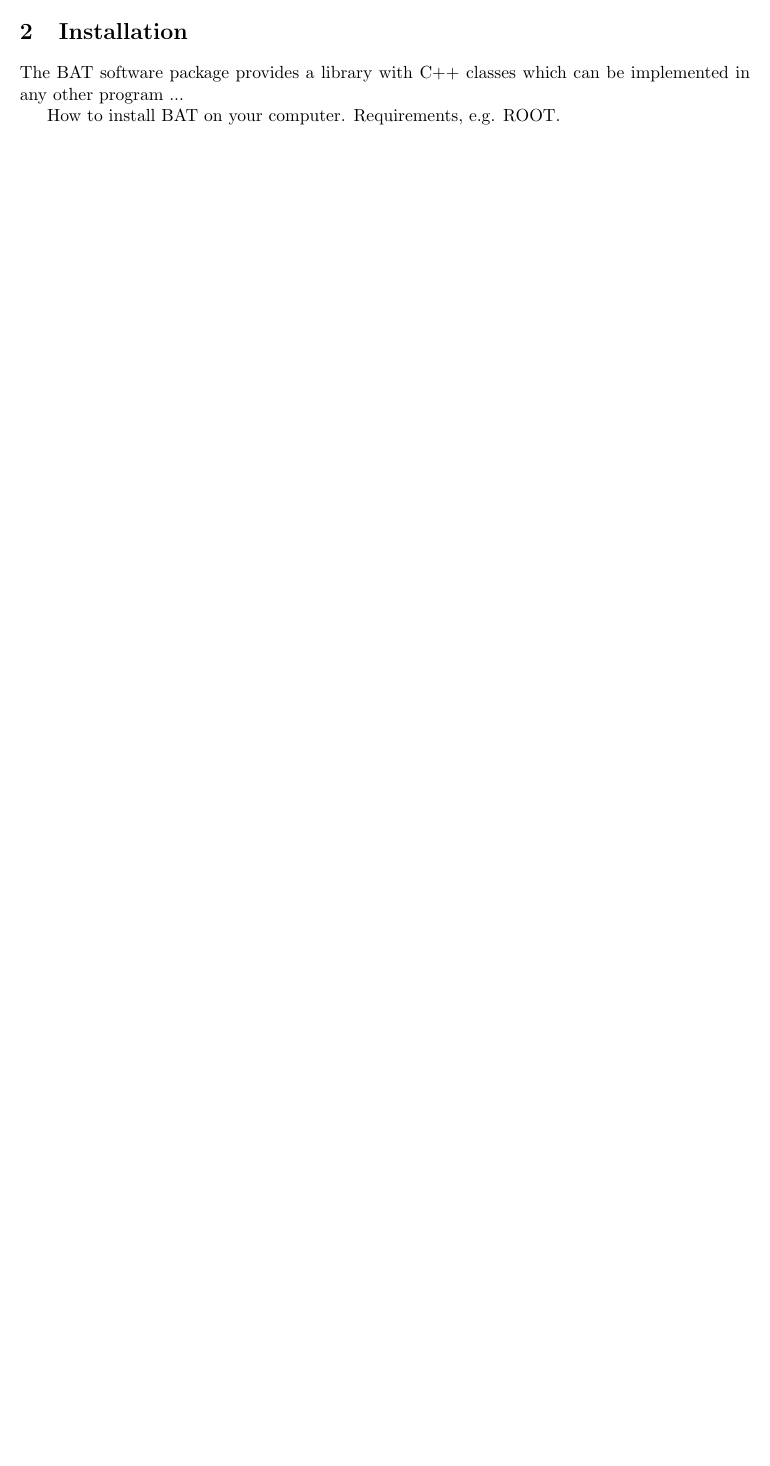
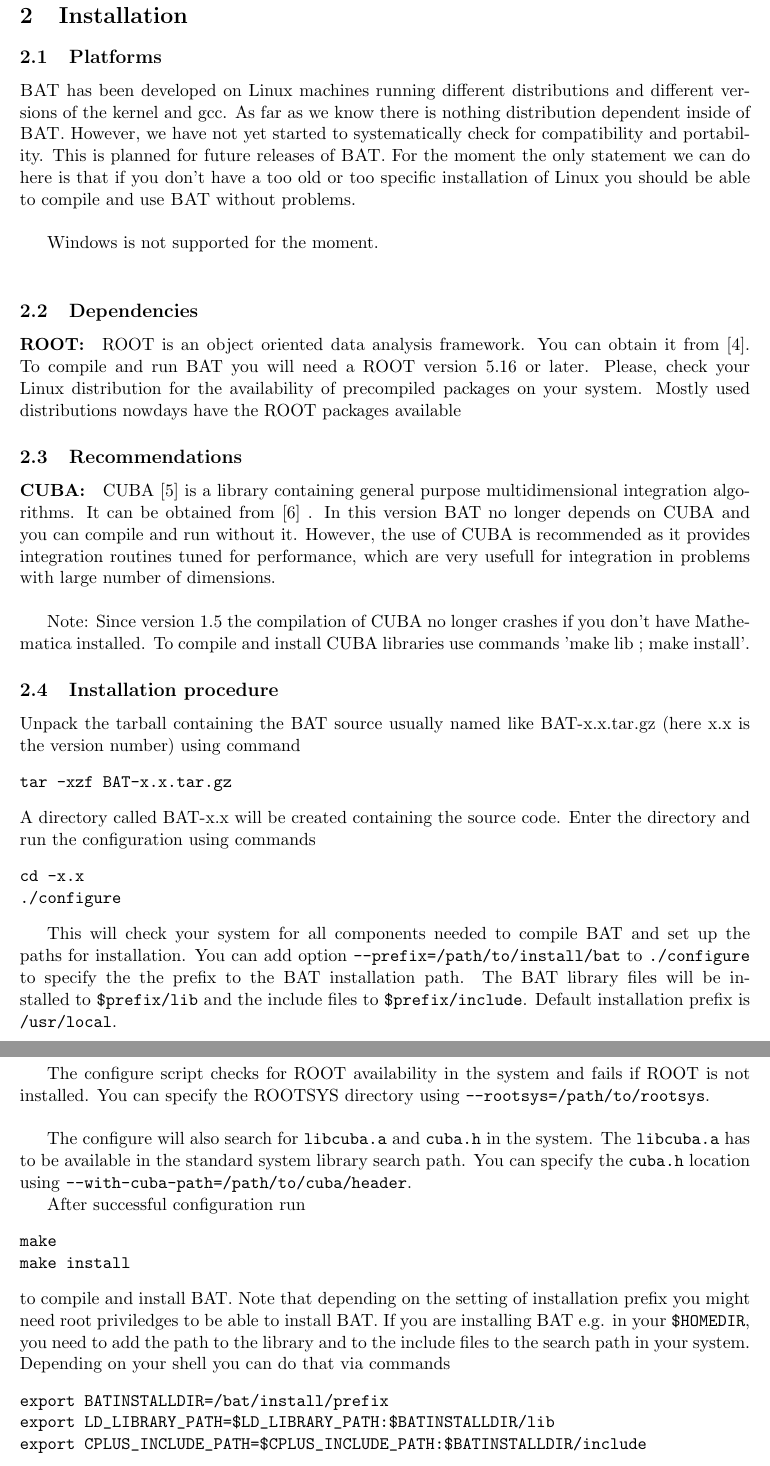
Before and after one commit to bat/bat, a LaTeX paper (doc/manual/manual.tex): part of page 5 of 22 before the commit and two parts of pages 6 and 7 of 24 after it, the two joined at a grey line, cut so that both start at the same text, the shorter picture padded with empty space. Compiled offline with pdfLaTeX.

Commit message:
* Added Dano's installation procedure description to chapter 2 of the manual.

```diff
--- a/doc/manual/manual.tex
+++ b/doc/manual/manual.tex
@@ -261,8 +263,100 @@ dependent and need to be adjusted to each problem separately.
 \section{Installation}
 
-The BAT software package provides a library with C++ classes which can
-be implemented in any other program ...
-
-How to install BAT on your computer. Requirements, e.g. ROOT.
-
-\pagebreak
+\subsection{Platforms}
+
+\BAT\ has been developed on Linux machines running different distributions
+and different versions of the kernel and gcc. As far as we know there
+is nothing distribution dependent inside of \BAT. However, we have not
+yet started to systematically check for compatibility and
+portability. This is planned for future releases of \BAT. For the
+moment the only statement we can do here is that if you don't have a
+too old or too specific installation of Linux you should be able to
+compile and use \BAT\ without problems. \\
+
+Windows is not supported for the moment. \\
+
+\subsection{Dependencies}
+
+\paragraph{ROOT:}
+ROOT is an object oriented data analysis framework. You can obtain it
+from~\cite{ROOTweb}. To compile and run BAT you
+will need a ROOT version 5.16 or later. Please, check your Linux
+distribution for the availability of precompiled packages on your
+system. Mostly used distributions nowdays have the ROOT packages
+available
+
+\subsection{Recommendations}
+
+\paragraph{CUBA:}
+CUBA~\cite{CUBA} is a library containing general purpose
+multidimensional integration algorithms. It can be obtained
+from~\cite{CUBAweb} . In this version BAT no longer depends on CUBA
+and you can compile and run without it. However, the use of CUBA is
+recommended as it provides integration routines tuned for performance,
+which are very usefull for integration in problems with large number
+of dimensions. \\
+
+Note: Since version 1.5 the compilation of CUBA no longer crashes if
+you don't have Mathematica installed. To compile and install CUBA
+libraries use commands 'make lib ; make install'.
+
+\subsection{Installation procedure}
+
+Unpack the tarball containing the BAT source usually named like
+BAT-x.x.tar.gz (here x.x is the version number) using command
+%
+\begin{verbatim}
+tar -xzf BAT-x.x.tar.gz
+\end{verbatim}
+%
+A directory called BAT-x.x will be created containing the source code.
+Enter the directory and run the configuration using commands
+%
+\begin{verbatim}
+cd -x.x
+./configure
+\end{verbatim}
+
+This will check your system for all components needed to compile BAT
+and set up the paths for installation. You can add option
+\verb|--prefix=/path/to/install/bat| to \verb|./configure| to specify
+the the prefix to the BAT installation path. The BAT library files
+will be installed to \verb|$prefix/lib| and the include files to
+\verb|$prefix/include|. Default installation prefix is
+\verb|/usr/local|. \\
+
+The configure script checks for ROOT availability in the system and
+fails if ROOT is not installed. You can specify the ROOTSYS directory
+using \verb|--rootsys=/path/to/rootsys|. \\
+
+The configure will also search for \verb|libcuba.a| and \verb|cuba.h|
+in the system.  The \verb|libcuba.a| has to be available in the
+standard system library search path. You can specify the \verb|cuba.h|
+location using \verb|--with-cuba-path=/path/to/cuba/header|.
+
+After successful configuration run
+%
+\begin{verbatim}
+make
+make install
+\end{verbatim}
+%
+to compile and install BAT. Note that depending on the setting of
+installation prefix you might need root priviledges to be able to
+install BAT. If you are installing BAT e.g. in your \verb|$HOMEDIR|,
+you need to add the path to the library and to the include files to
+the search path in your system. Depending on your shell you can do
+that via commands
+%
+\begin{verbatim}
+export BATINSTALLDIR=/bat/install/prefix
+export LD_LIBRARY_PATH=$LD_LIBRARY_PATH:$BATINSTALLDIR/lib
+export CPLUS_INCLUDE_PATH=$CPLUS_INCLUDE_PATH:$BATINSTALLDIR/include
+\end{verbatim}
+%
+or
+%
+\begin{verbatim}
+setenv BATINSTALLDIR       /bat/install/prefix
+setenv LD_LIBRARY_PATH     $LD_LIBRARY_PATH:$BATINSTALLDIR/lib
+setenv CPLUS_INCLUDE_PATH  $CPLUS_INCLUDE_PATH:$BATINSTALLDIR/include
```
Also changed, not shown: doc/manual/manual.tex (36 more changed lines).
